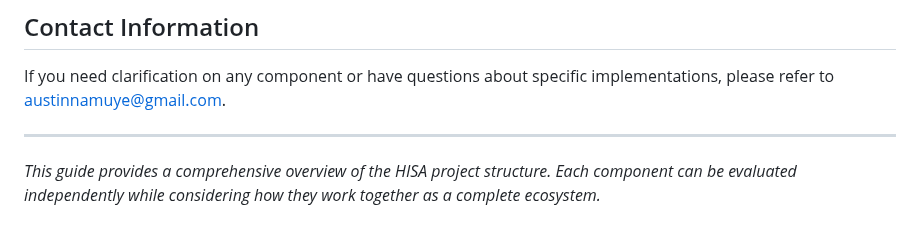
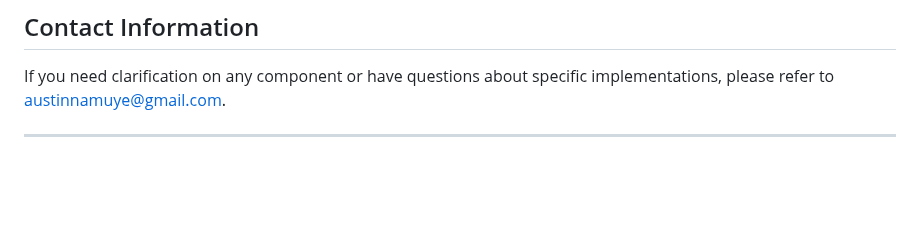
Before and after one commit to Drekahshi/HISA-PEOPLES-CHAIN, a Markdown page: README.md, the part around the change. Drawn GitHub-style; blank space fills up the shorter version.

```diff
--- a/README.md
+++ b/README.md
@@ -273,5 +273,3 @@ If you need clarification on any component or have questions about specific impl
 
 
 ---
-
-*This guide provides a comprehensive overview of the HISA project structure. Each component can be evaluated independently while considering how they work together as a complete ecosystem.*
```
